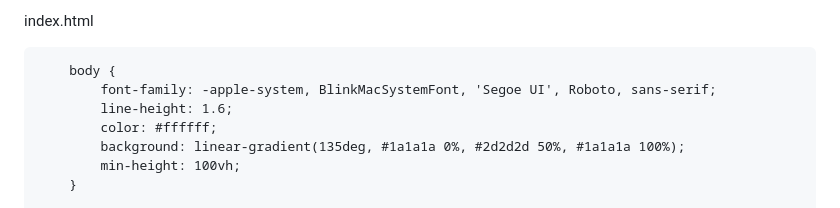
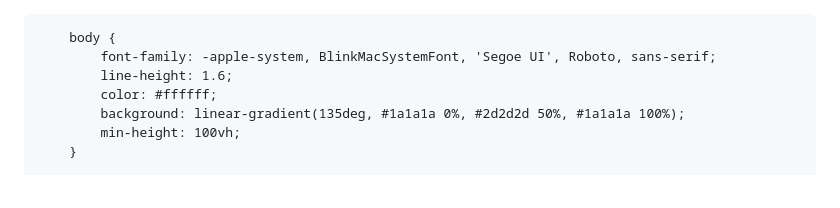
Before and after one commit to AIGENCY-Swiss/Aktion-Verzicht, a Markdown page: README.md, the part around the change. Rendered like a GitHub page.

```diff
--- a/README.md
+++ b/README.md
@@ -1,4 +1,4 @@
-index.html <!DOCTYPE html>
+<!DOCTYPE html>
 <html lang="de">
 <head>
     <meta charset="UTF-8">
```
